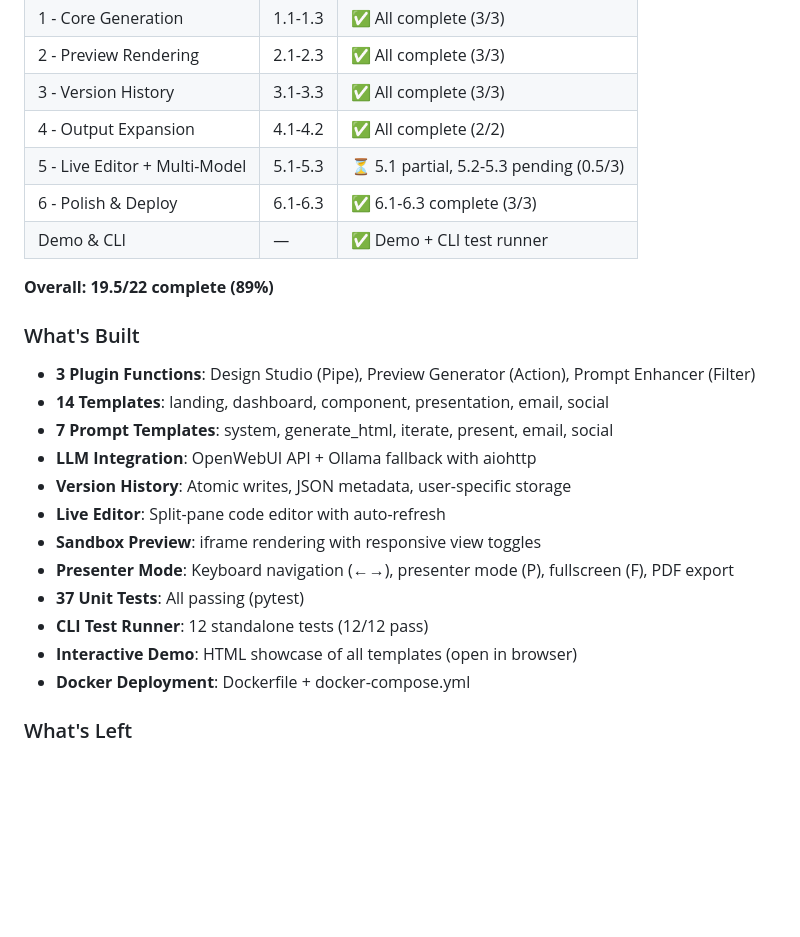
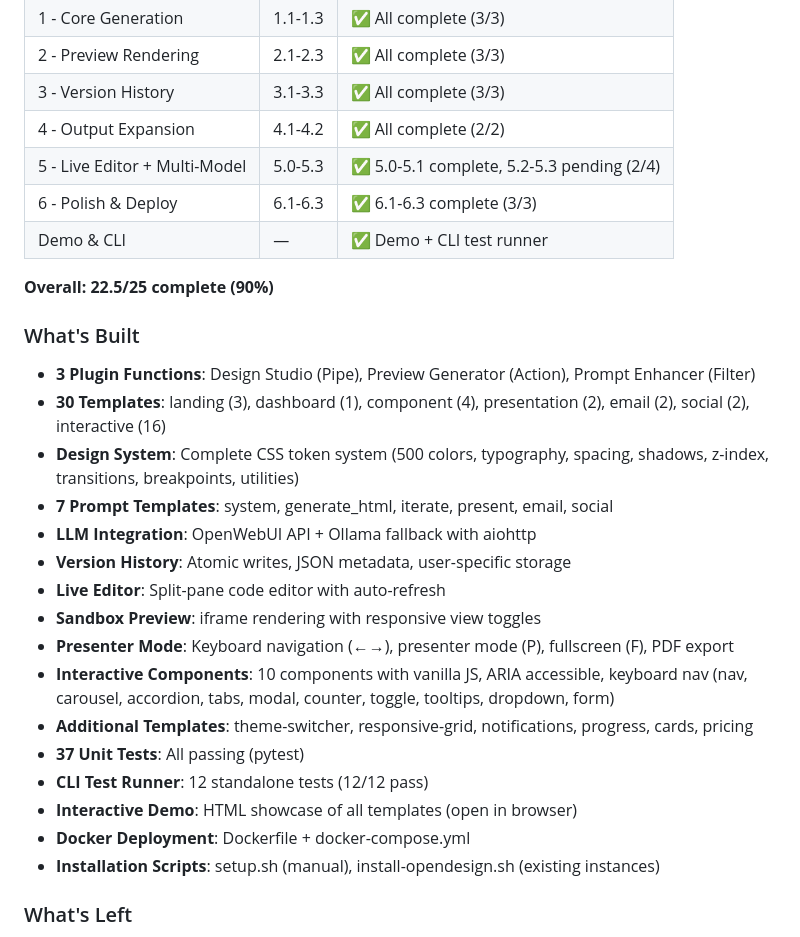
Before and after one commit to asorichetti/OpenDesign, a Markdown page: docs/plan/23-task-cards.md, the part around one of its changes. GitHub-like rendering; blank space fills up the shorter version.

```diff
--- a/docs/plan/23-task-cards.md
+++ b/docs/plan/23-task-cards.md
@@ -485,26 +528,30 @@
 | 2 - Preview Rendering | 2.1-2.3 | ✅ All complete (3/3) |
 | 3 - Version History | 3.1-3.3 | ✅ All complete (3/3) |
 | 4 - Output Expansion | 4.1-4.2 | ✅ All complete (2/2) |
-| 5 - Live Editor + Multi-Model | 5.1-5.3 | ⏳ 5.1 partial, 5.2-5.3 pending (0.5/3) |
+| 5 - Live Editor + Multi-Model | 5.0-5.3 | ✅ 5.0-5.1 complete, 5.2-5.3 pending (2/4) |
 | 6 - Polish & Deploy | 6.1-6.3 | ✅ 6.1-6.3 complete (3/3) |
 | Demo & CLI | — | ✅ Demo + CLI test runner |
 
-**Overall: 19.5/22 complete (89%)**
+**Overall: 22.5/25 complete (90%)**
 
 ### What's Built
 
 - **3 Plugin Functions**: Design Studio (Pipe), Preview Generator (Action), Prompt Enhancer (Filter)
-- **14 Templates**: landing, dashboard, component, presentation, email, social
+- **30 Templates**: landing (3), dashboard (1), component (4), presentation (2), email (2), social (2), interactive (16)
+- **Design System**: Complete CSS token system (500 colors, typography, spacing, shadows, z-index, transitions, breakpoints, utilities)
 - **7 Prompt Templates**: system, generate_html, iterate, present, email, social
 - **LLM Integration**: OpenWebUI API + Ollama fallback with aiohttp
 - **Version History**: Atomic writes, JSON metadata, user-specific storage
 - **Live Editor**: Split-pane code editor with auto-refresh
 - **Sandbox Preview**: iframe rendering with responsive view toggles
 - **Presenter Mode**: Keyboard navigation (←→), presenter mode (P), fullscreen (F), PDF export
+- **Interactive Components**: 10 components with vanilla JS, ARIA accessible, keyboard nav (nav, carousel, accordion, tabs, modal, counter, toggle, tooltips, dropdown, form)
+- **Additional Templates**: theme-switcher, responsive-grid, notifications, progress, cards, pricing
 - **37 Unit Tests**: All passing (pytest)
 - **CLI Test Runner**: 12 standalone tests (12/12 pass)
 - **Interactive Demo**: HTML showcase of all templates (open in browser)
 - **Docker Deployment**: Dockerfile + docker-compose.yml
+- **Installation Scripts**: setup.sh (manual), install-opendesign.sh (existing instances)
 
 ### What's Left
 
```
Also changed, not shown: other parts of docs/plan/23-task-cards.md (+48 -5 lines).
